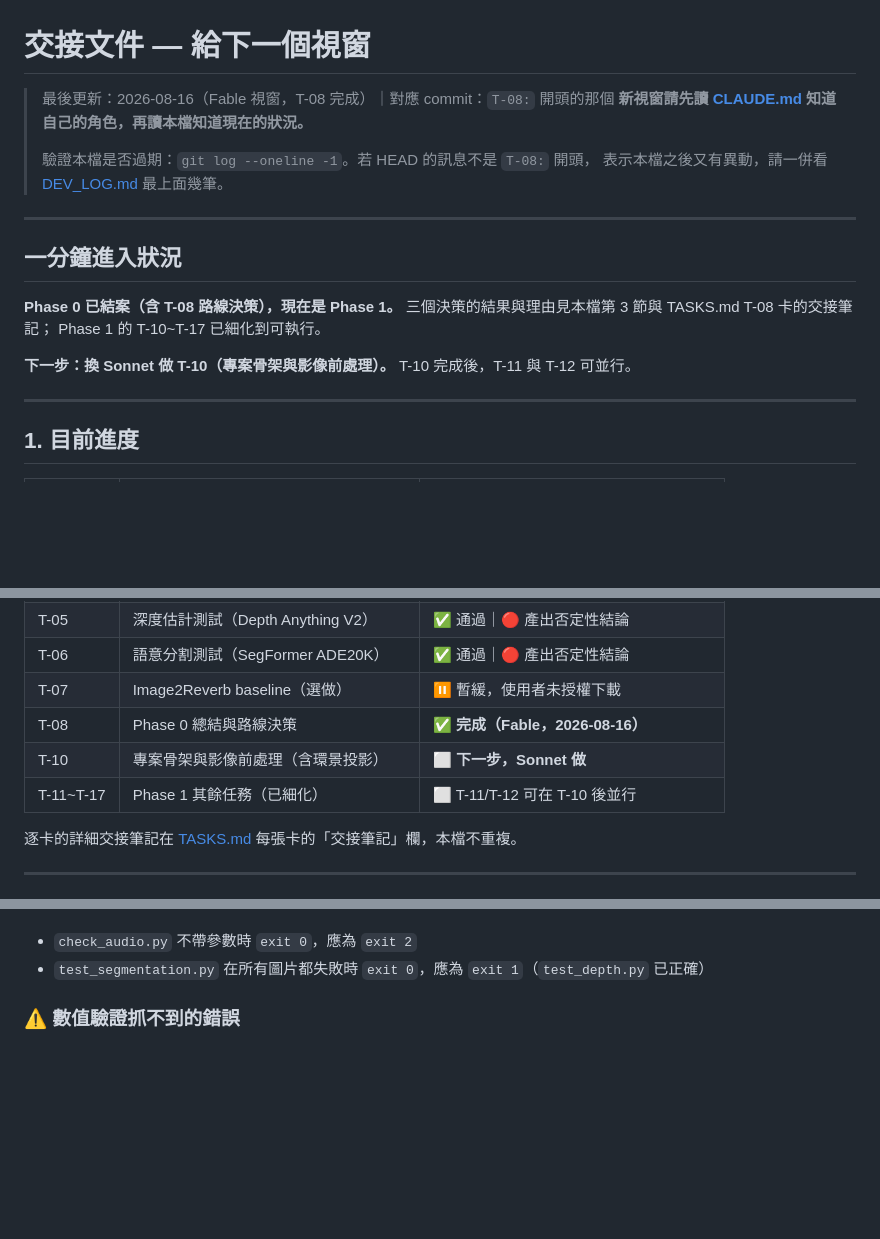
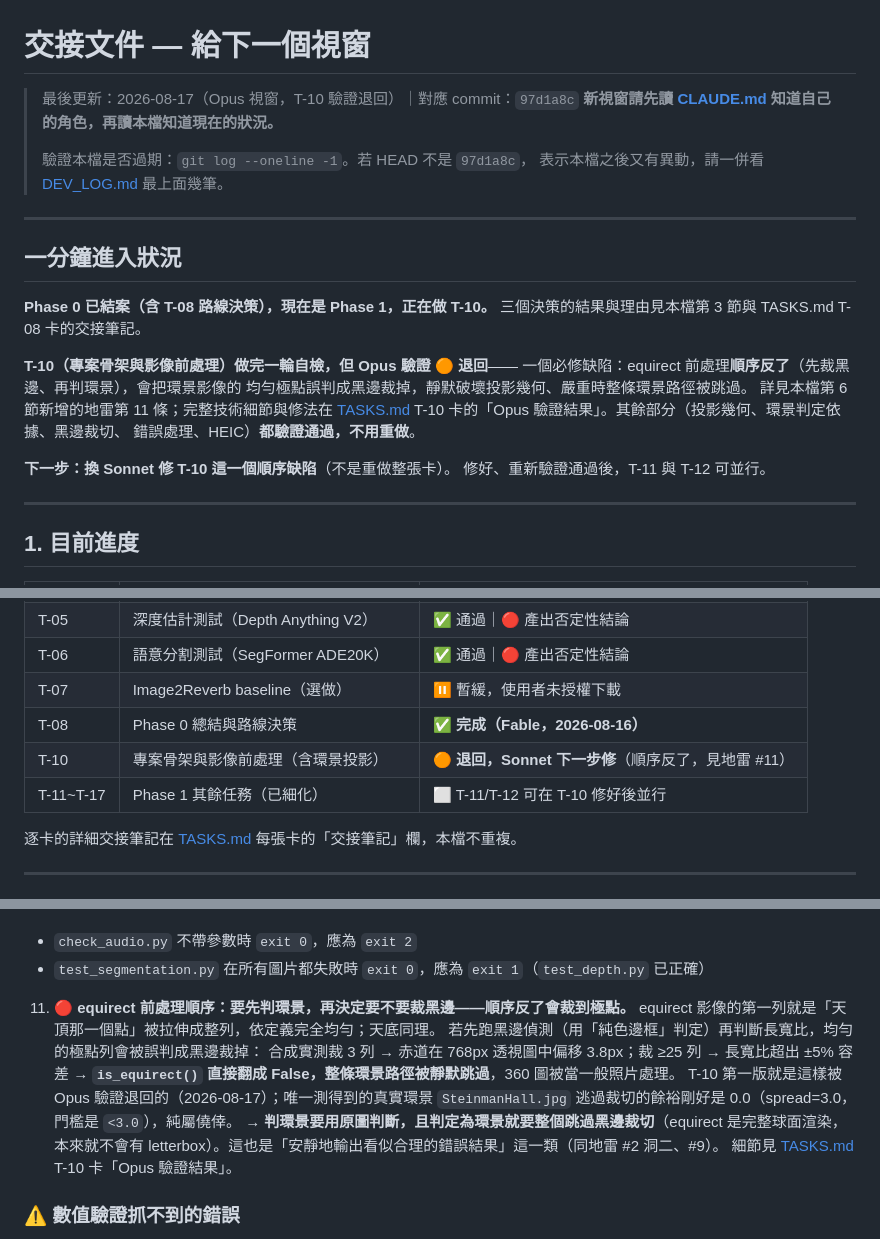
Before and after one commit to musicersho/Image-Reverb, a Markdown page: HANDOFF.md, 3 parts joined by grey strips. GitHub-like rendering; blank space fills up the shorter version.

Commit message:
docs: 更新交接文件 — T-10 驗證退回狀態、equirect 順序地雷入卡
HANDOFF.md 同步 T-10 🟠 退回狀態（順序反了：先裁黑邊再判環景，
均勻極點被誤裁），加入地雷第 11 條，指向 TASKS.md T-10 卡完整細節。
下一步明確標為「Sonnet 修這一個順序缺陷」而非重做整張卡。

```diff
--- a/HANDOFF.md
+++ b/HANDOFF.md
@@ -1,20 +1,27 @@
 # 交接文件 — 給下一個視窗
 
-> 最後更新：2026-08-16（Fable 視窗，T-08 完成）｜對應 commit：`T-08:` 開頭的那個
+> 最後更新：2026-08-17（Opus 視窗，T-10 驗證退回）｜對應 commit：`97d1a8c`
 > **新視窗請先讀 [CLAUDE.md](CLAUDE.md) 知道自己的角色，再讀本檔知道現在的狀況。**
 >
-> 驗證本檔是否過期：`git log --oneline -1`。若 HEAD 的訊息不是 `T-08:` 開頭，
+> 驗證本檔是否過期：`git log --oneline -1`。若 HEAD 不是 `97d1a8c`，
 > 表示本檔之後又有異動，請一併看 [DEV_LOG.md](DEV_LOG.md) 最上面幾筆。
 
 ---
 
 ## 一分鐘進入狀況
 
-**Phase 0 已結案（含 T-08 路線決策），現在是 Phase 1。**
-三個決策的結果與理由見本檔第 3 節與 TASKS.md T-08 卡的交接筆記；
-Phase 1 的 T-10~T-17 已細化到可執行。
+**Phase 0 已結案（含 T-08 路線決策），現在是 Phase 1，正在做 T-10。**
+三個決策的結果與理由見本檔第 3 節與 TASKS.md T-08 卡的交接筆記。
 
-**下一步：換 Sonnet 做 T-10（專案骨架與影像前處理）。** T-10 完成後，T-11 與 T-12 可並行。
+**T-10（專案骨架與影像前處理）做完一輪自檢，但 Opus 驗證 🟠 退回**——
+一個必修缺陷：equirect 前處理**順序反了**（先裁黑邊、再判環景），會把環景影像的
+均勻極點誤判成黑邊裁掉，靜默破壞投影幾何、嚴重時整條環景路徑被跳過。
+詳見本檔第 6 節新增的地雷第 11 條；完整技術細節與修法在 [TASKS.md](TASKS.md)
+T-10 卡的「Opus 驗證結果」。其餘部分（投影幾何、環景判定依據、黑邊裁切、
+錯誤處理、HEIC）**都驗證通過，不用重做**。
+
+**下一步：換 Sonnet 修 T-10 這一個順序缺陷**（不是重做整張卡）。
+修好、重新驗證通過後，T-11 與 T-12 可並行。
 
 ---
 
@@ -31,8 +38,8 @@ Phase 1 的 T-10~T-17 已細化到可執行。
 | T-06 | 語意分割測試（SegFormer ADE20K） | ✅ 通過｜🔴 產出否定性結論 |
 | T-07 | Image2Reverb baseline（選做） | ⏸️ 暫緩，使用者未授權下載 |
 | T-08 | Phase 0 總結與路線決策 | ✅ **完成（Fable，2026-08-16）** |
-| T-10 | 專案骨架與影像前處理（含環景投影） | ⬜ **下一步，Sonnet 做** |
-| T-11~T-17 | Phase 1 其餘任務（已細化） | ⬜ T-11/T-12 可在 T-10 後並行 |
+| T-10 | 專案骨架與影像前處理（含環景投影） | 🟠 **退回，Sonnet 下一步修**（順序反了，見地雷 #11） |
+| T-11~T-17 | Phase 1 其餘任務（已細化） | ⬜ T-11/T-12 可在 T-10 修好後並行 |
 
 逐卡的詳細交接筆記在 [TASKS.md](TASKS.md) 每張卡的「交接筆記」欄，本檔不重複。
 
@@ -191,6 +198,16 @@ done
 10. **小瑕疵待修**（不影響現有功能）：
    - `check_audio.py` 不帶參數時 `exit 0`，應為 `exit 2`
    - `test_segmentation.py` 在所有圖片都失敗時 `exit 0`，應為 `exit 1`（`test_depth.py` 已正確）
+11. **🔴 equirect 前處理順序：要先判環景，再決定要不要裁黑邊——順序反了會裁到極點。**
+   equirect 影像的第一列就是「天頂那一個點」被拉伸成整列，依定義完全均勻；天底同理。
+   若先跑黑邊偵測（用「純色邊框」判定）再判斷長寬比，均勻的極點列會被誤判成黑邊裁掉：
+   合成實測裁 3 列 → 赤道在 768px 透視圖中偏移 3.8px；裁 ≥25 列 → 長寬比超出 ±5% 容差
+   → **`is_equirect()` 直接翻成 False，整條環景路徑被靜默跳過**，360 圖被當一般照片處理。
+   T-10 第一版就是這樣被 Opus 驗證退回的（2026-08-17）；唯一測得到的真實環景
+   `SteinmanHall.jpg` 逃過裁切的餘裕剛好是 0.0（spread=3.0，門檻是 `<3.0`），純屬僥倖。
+   **→ 判環景要用原圖判斷，且判定為環景就要整個跳過黑邊裁切**（equirect 是完整球面渲染，
+   本來就不會有 letterbox）。這也是「安靜地輸出看似合理的錯誤結果」這一類（同地雷 #2 洞二、#9）。
+   細節見 [TASKS.md](TASKS.md) T-10 卡「Opus 驗證結果」。
 
 ### ⚠️ 數值驗證抓不到的錯誤
 
```
